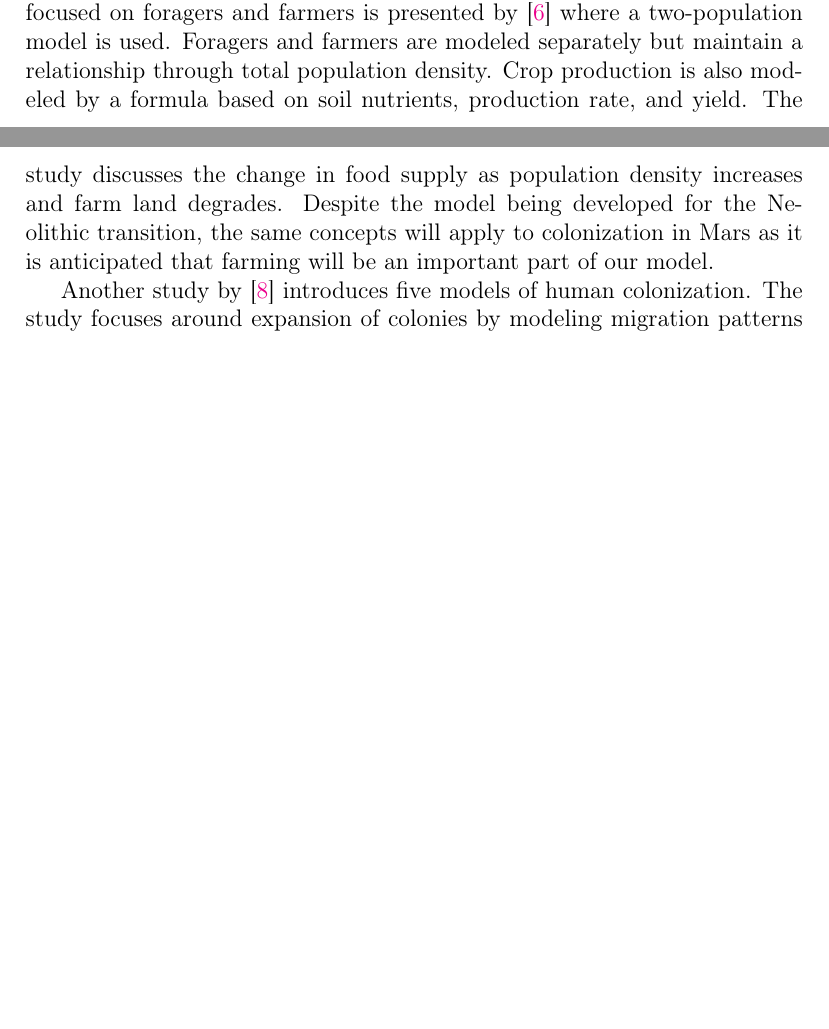
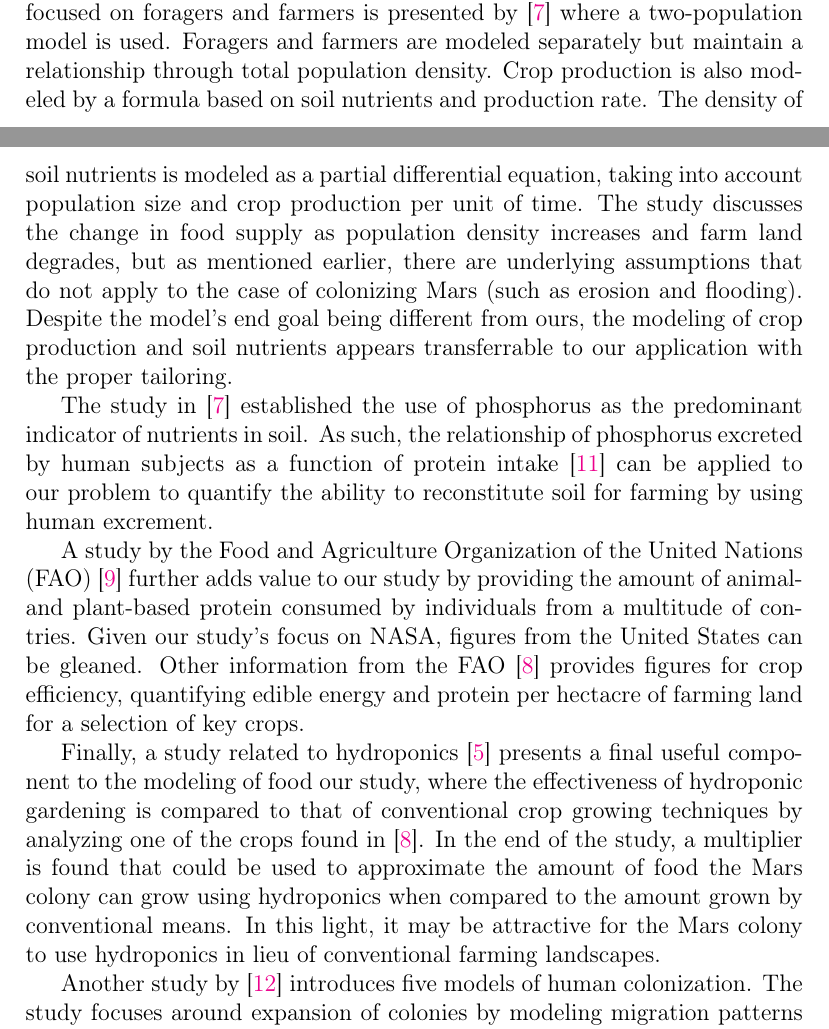
Before and after one commit to akoh91/proj2-checkpoint, a LaTeX document (template.tex): two parts of pages 3 and 4 of 5 before the commit and two parts of pages 3 and 4 of 7 after it, joined at a grey line, cut so that both start at the same text, the shorter picture padded with empty space. Compiled offline with pdfLaTeX.

Commit message:
Added more to previous work with respect to growing food

```diff
--- a/template.tex
+++ b/template.tex
@@ -94,11 +94,39 @@ A stochastic model of population growth	during the Neolithic transition focused
 on foragers and farmers is presented by \cite{fedotov2008stochastic} where a
 two-population model is used. Foragers and farmers are modeled separately but
 maintain a relationship through total population density. Crop production is
-also modeled by a formula based on soil nutrients, production rate, and yield.
-The study discusses the change in food supply as population density increases
-and farm land degrades. Despite the model being developed for the Neolithic
-transition, the same concepts will apply to colonization in Mars as it is
-anticipated that farming will be an important part of our model.
+also modeled by a formula based on soil nutrients and production rate.  The
+density of soil nutrients is modeled as a partial differential equation, taking
+into account population size and crop production per unit of time.  The study
+discusses the change in food supply as population density increases and farm
+land degrades, but as mentioned earlier, there are underlying assumptions that
+do not apply to the case of colonizing Mars (such as erosion and flooding).
+Despite the model's end goal being different from ours, the modeling of crop
+production and soil nutrients appears transferrable to our application with
+the proper tailoring.
+
+The study in \cite{fedotov2008stochastic} established the use of phosphorus as
+the predominant indicator of nutrients in soil.  As such, the relationship of
+phosphorus excreted by human subjects as a function of protein intake
+\cite{pooOnYOu} can be applied to our problem to quantify
+the ability to reconstitute soil for farming by using human excrement.
+
+A study by the Food and Agriculture Organization of the United Nations (FAO)
+\cite{faoProtein} further adds value to our study by providing the
+amount of animal- and plant-based protein consumed by individuals from a
+multitude of contries.  Given our study's focus on NASA, figures from the United
+States can be gleaned.  Other information from the FAO \cite{faoNutrition}
+provides figures for crop efficiency, quantifying edible energy
+and protein per hectacre of farming land for a selection of key crops.
+
+Finally, a study related to hydroponics \cite{iHeartHydroponics} presents a
+final useful component to the modeling of food our study, where the effectiveness
+of hydroponic gardening is compared to that of conventional crop growing techniques
+by analyzing one of the crops found in \cite{faoNutrition}.
+In the end of the study, a multiplier is found that could be used to approximate
+the amount of food the Mars colony can grow using hydroponics when compared to
+the amount grown by conventional means.  In this light,
+it may be attractive for the Mars colony to use hydroponics in lieu of
+conventional farming landscapes.
 
 Another study by \cite{moore2001evaluating} introduces five models of human
 colonization.  The study focuses around expansion of colonies by modeling
```
Also changed, not shown: template.bib (+37 -0 lines).
